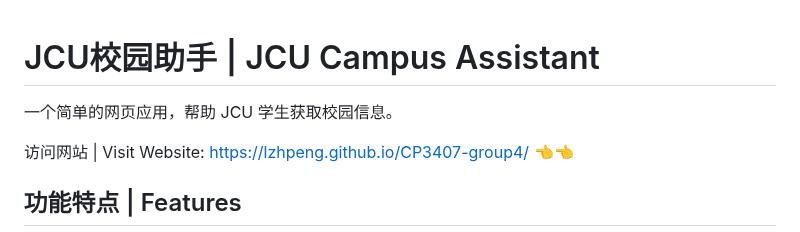
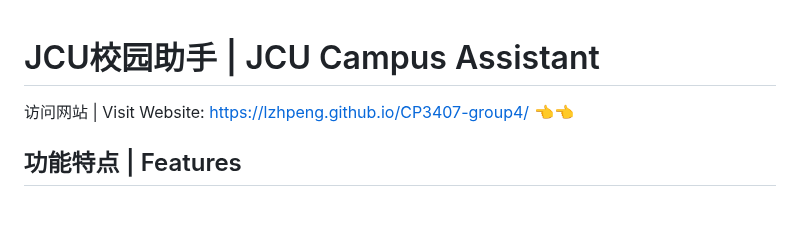
Before and after one commit to lzhpeng/CP3407, a Markdown page: README.md, the part around the change. Rendered like a GitHub page; blank space fills up the shorter version.

```diff
--- a/README.md
+++ b/README.md
@@ -1,6 +1,4 @@
 # JCU校园助手 | JCU Campus Assistant
-
-一个简单的网页应用，帮助 JCU 学生获取校园信息。
 
 访问网站 | Visit Website: [https://lzhpeng.github.io/CP3407-group4/](https://lzhpeng.github.io/CP3407-group4/) 👈👈
 
```
